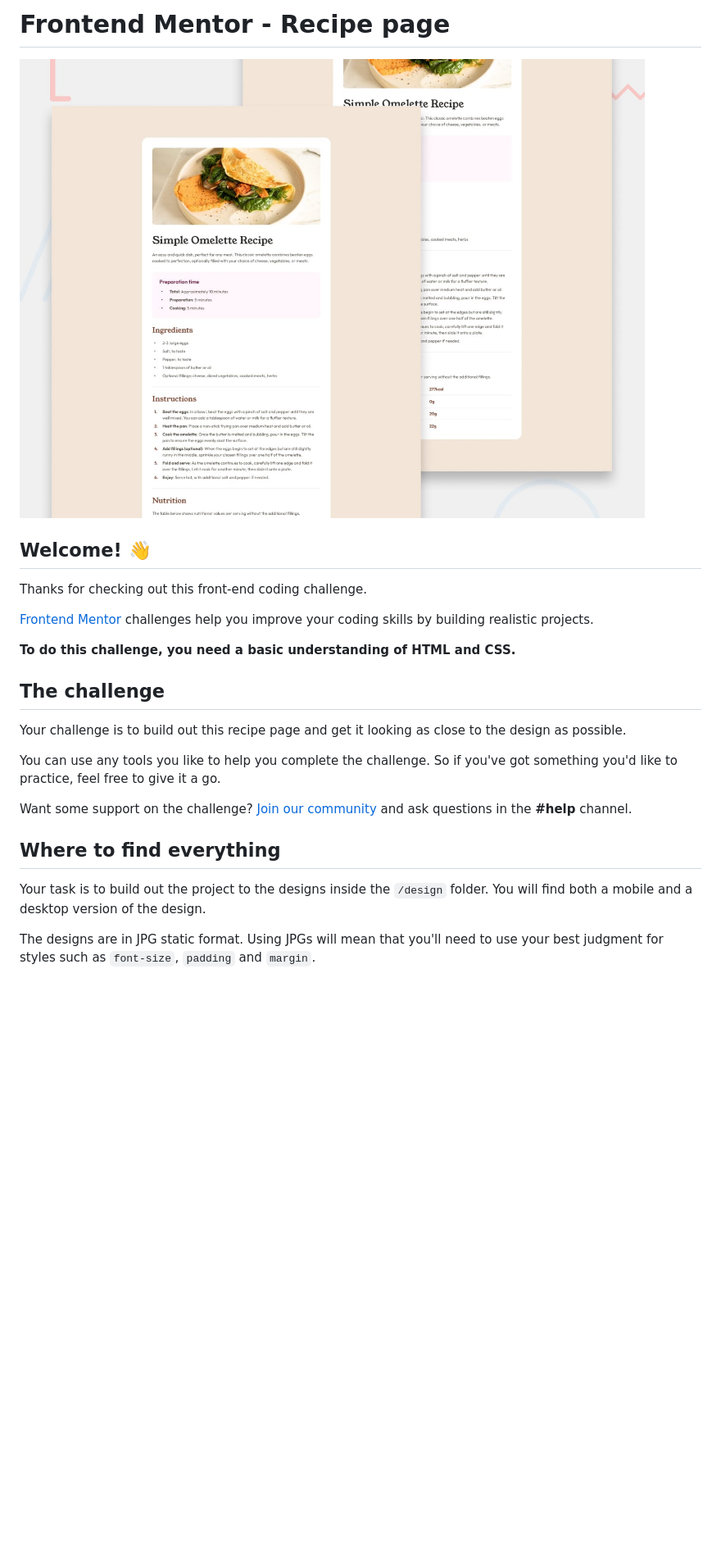
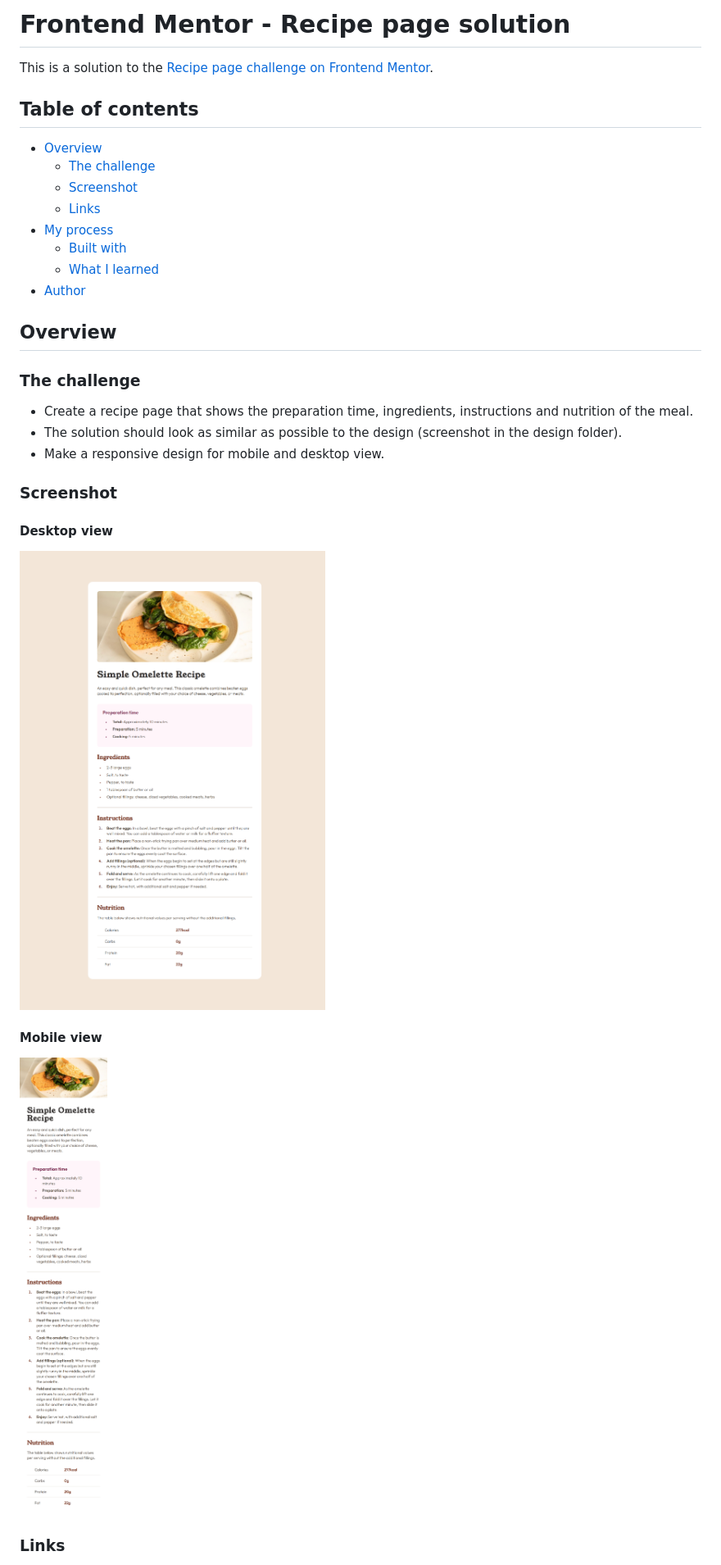
Before and after one commit to hellcsaba/recipe-page, a Markdown page: README.md, the part around the change printed below. Shown: that part at 82% size. Drawn GitHub-style; pictures changed too: desktop-view.png (added), mobile-view.png (added), preview.jpg (deleted); blank space fills up the shorter version.

Commit message:
Polish desktop and mobile view, update README and add screenshots of the recipe page (mobile, desktop view)

```diff
--- a/README.md
+++ b/README.md
@@ -1,26 +1,35 @@
-# Frontend Mentor - Recipe page
+# Frontend Mentor - Recipe page solution
 
-![Design preview for the Recipe page coding challenge](./preview.jpg)
+This is a solution to the [Recipe page challenge on Frontend Mentor](https://www.frontendmentor.io/challenges/recipe-page-KiTsR8QQKm).
 
-## Welcome! 👋
+## Table of contents
 
-Thanks for checking out this front-end coding challenge.
+- [Overview](#overview)
+  - [The challenge](#the-challenge)
+  - [Screenshot](#screenshot)
+  - [Links](#links)
+- [My process](#my-process)
+  - [Built with](#built-with)
+  - [What I learned](#what-i-learned)
+- [Author](#author)
 
-[Frontend Mentor](https://www.frontendmentor.io) challenges help you improve your coding skills by building realistic projects.
+## Overview
 
-**To do this challenge, you need a basic understanding of HTML and CSS.**
+### The challenge
 
-## The challenge
+- Create a recipe page that shows the preparation time, ingredients, instructions and nutrition of the meal.
+- The solution should look as similar as possible to the design (screenshot in the design folder).
+- Make a responsive design for mobile and desktop view.
 
-Your challenge is to build out this recipe page and get it looking as close to the design as possible.
+### Screenshot
 
-You can use any tools you like to help you complete the challenge. So if you've got something you'd like to practice, feel free to give it a go.
+#### Desktop view
 
-Want some support on the challenge? [Join our community](https://www.frontendmentor.io/community) and ask questions in the **#help** channel.
+![](./desktop-view.png)
 
-## Where to find everything
+#### Mobile view
 
-Your task is to build out the project to the designs inside the `/design` folder. You will find both a mobile and a desktop version of the design.
+<img src="./mobile-view.png" alt="Desktop view" style="max-width: 25%; height: auto;">
 
-The designs are in JPG static format. Using JPGs will mean that you'll need to use your best judgment for styles such as `font-size`, `padding` and `margin`.
+### Links
 
```
Also changed, not shown: other parts of README.md (+28 -53 lines), README-template.md (deleted, +0 -104 lines), style-guide.md (deleted, +0 -40 lines), 2 other files.
